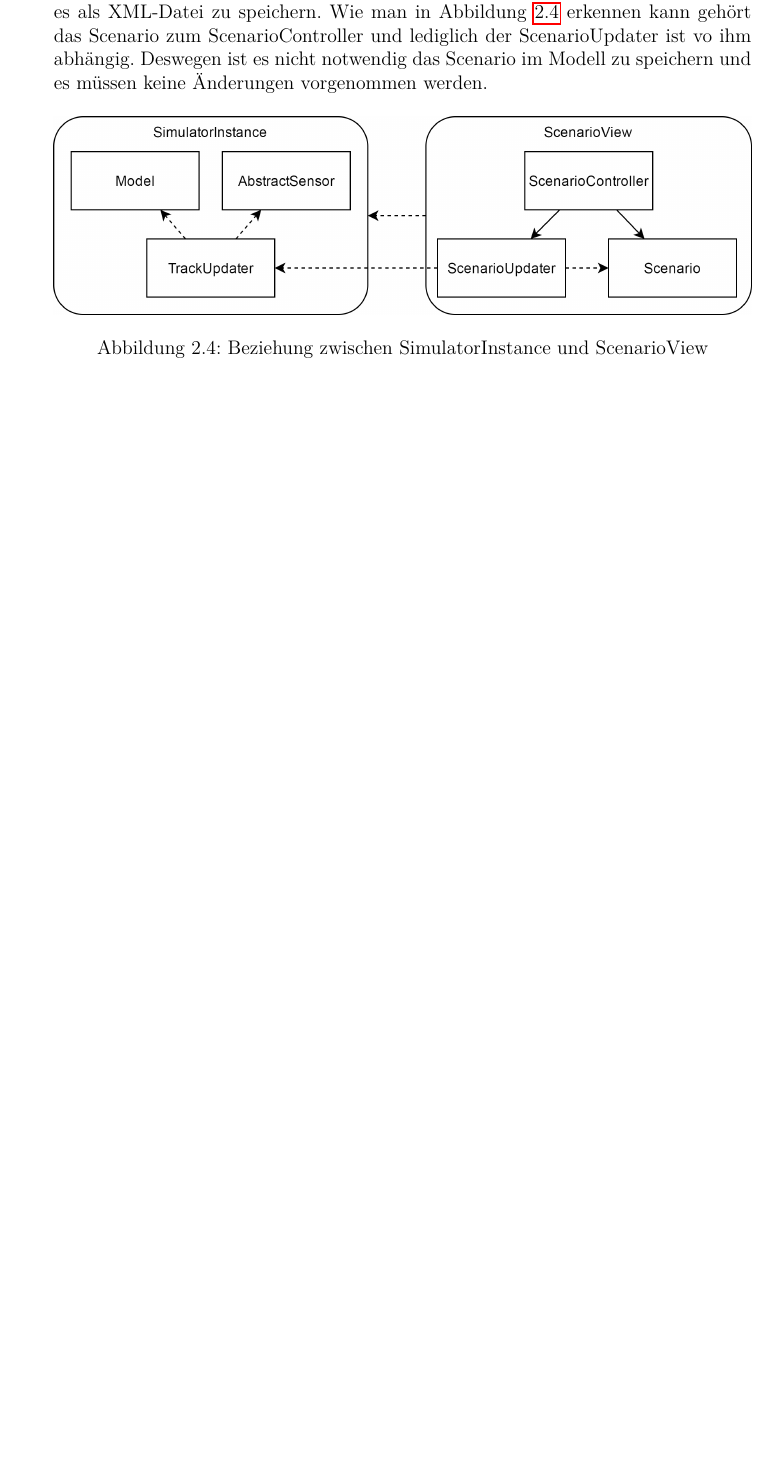
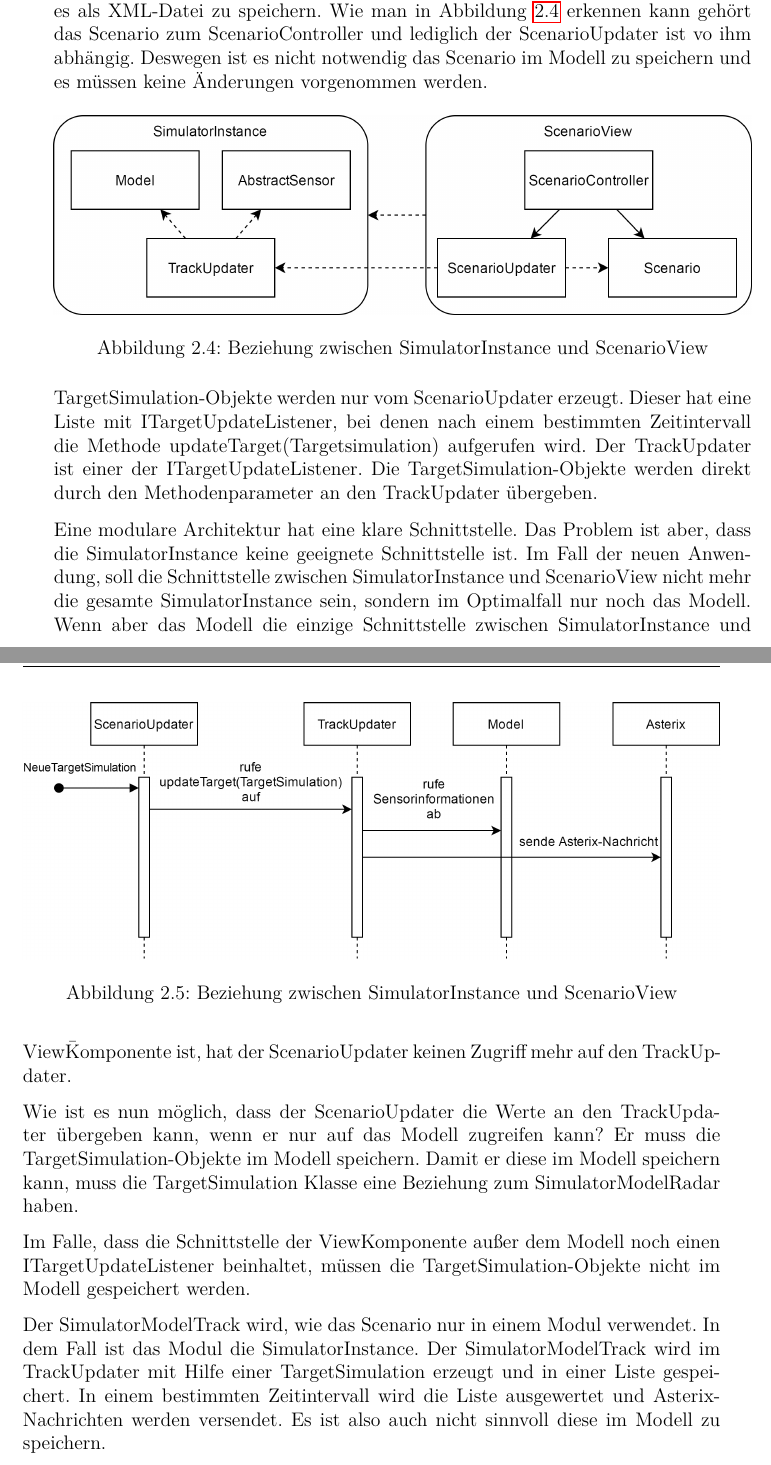
Before and after one commit to Marco13-7/Bachelor, a LaTeX thesis (main.tex, which reads content/Analyse/model.tex): part of page 16 of 20 before the commit and two parts of pages 16 and 17 of 22 after it, the two joined at a grey line, cut so that both start at the same text, the shorter picture padded with empty space. Compiled offline with pdfLaTeX.

Commit message:
changes of analyse

```diff
--- a/content/Analyse/model.tex
+++ b/content/Analyse/model.tex
@@ -43,3 +42,20 @@ Wie sinnvoll ist es nun diese Klassen vom Modell zu trennen? Das Scenario wird v
     \caption{Beziehung zwischen SimulatorInstance und ScenarioView}
     \label{figure:scenarioview}
 \end{figure}
+
+TargetSimulation-Objekte werden nur vom ScenarioUpdater erzeugt. Dieser hat eine Liste mit ITargetUpdateListener, bei denen nach einem bestimmten Zeitintervall die Methode updateTarget(Targetsimulation) aufgerufen wird. Der TrackUpdater ist einer der ITargetUpdateListener. Die TargetSimulation-Objekte werden direkt durch den Methodenparameter an den TrackUpdater übergeben.
+
+\begin{figure}[h]
+    \centering
+    \includegraphics[width=1\textwidth]{content/assets/Kapitel3/TargetSimulationUsecase.png}
+    \caption{Beziehung zwischen SimulatorInstance und ScenarioView}
+    \label{figure:x}
+\end{figure}
+
+Eine modulare Architektur hat eine klare Schnittstelle. Das Problem ist aber, dass die SimulatorInstance keine geeignete Schnittstelle ist. Im Fall der neuen Anwendung, soll die Schnittstelle zwischen SimulatorInstance und ScenarioView nicht mehr die gesamte SimulatorInstance sein, sondern im Optimalfall nur noch das Modell. Wenn aber das Modell die einzige Schnittstelle zwischen SimulatorInstance und View\=Komponente ist, hat der ScenarioUpdater keinen Zugriff mehr auf den TrackUpdater.
+
+Wie ist es nun möglich, dass der ScenarioUpdater die Werte an den TrackUpdater übergeben kann, wenn er nur auf das Modell zugreifen kann? Er muss die TargetSimulation-Objekte im Modell speichern. Damit er diese im Modell speichern kann, muss die TargetSimulation Klasse eine Beziehung zum SimulatorModelRadar haben.
+
+Im Falle, dass die Schnittstelle der ViewKomponente außer dem Modell noch einen ITargetUpdateListener beinhaltet, müssen die TargetSimulation-Objekte nicht im Modell gespeichert werden.
+
+Der SimulatorModelTrack wird, wie das Scenario nur in einem Modul verwendet. In dem Fall ist das Modul die SimulatorInstance. Der SimulatorModelTrack wird im TrackUpdater mit Hilfe einer TargetSimulation erzeugt und in einer Liste gespeichert. In einem bestimmten Zeitintervall wird die Liste ausgewertet und Asterix-Nachrichten werden versendet. Es ist also auch nicht sinnvoll diese im Modell zu speichern.
```
Also changed, not shown: main.pdf, content/Analyse/model.tex (3 more changed lines), 7 other files.
